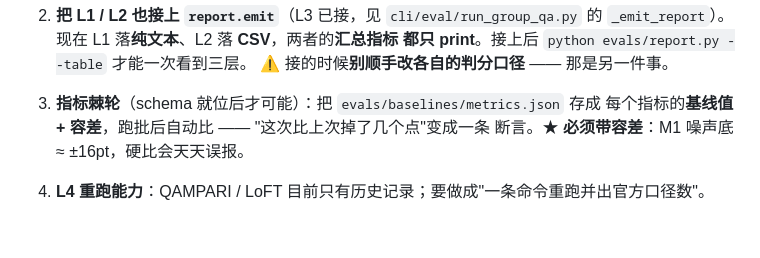
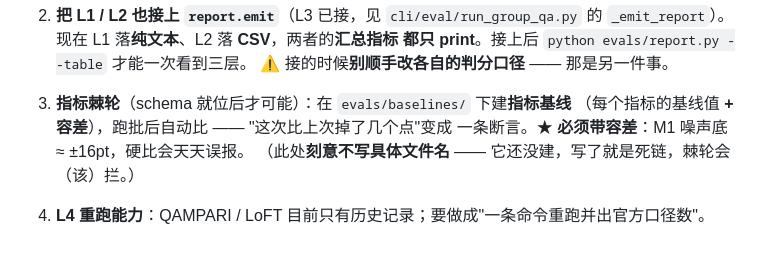
Before and after one commit to lx8828/paperpilot, a Markdown page: evals/README.md, the part around the change. GitHub-like rendering.

Commit message:
docs(evals): 去掉对未建文件的点名（棘轮当场抓到，改掉而非记入基线）
我在上一条提交的 README「下一步」里写了 evals/baselines/metrics.json —— 那文件**还没建**，于是立刻多出 1 条悬空引用，棘轮当场变红。这正是闸门该做的：**读者打不开的路径就是死链，哪怕它写在「下一步」里**。修法是不点名未建文件（改述为「在 evals/baselines/ 下建指标基线」并注明为何刻意不写文件名），而**不是**把它 --update 进基线。

```diff
--- a/evals/README.md
+++ b/evals/README.md
@@ -104,8 +104,9 @@ evals/
    都只 print**。接上后 `python evals/report.py --table` 才能一次看到三层。
    ⚠️ 接的时候**别顺手改各自的判分口径** —— 那是另一件事。
 
-3. **指标棘轮**（schema 就位后才可能）：把 `evals/baselines/metrics.json` 存成
-   每个指标的**基线值 + 容差**，跑批后自动比 —— "这次比上次掉了几个点"变成一条
-   断言。★ **必须带容差**：M1 噪声底 ≈ ±16pt，硬比会天天误报。
+3. **指标棘轮**（schema 就位后才可能）：在 `evals/baselines/` 下建**指标基线**
+   （每个指标的基线值 **+ 容差**），跑批后自动比 —— "这次比上次掉了几个点"变成
+   一条断言。★ **必须带容差**：M1 噪声底 ≈ ±16pt，硬比会天天误报。
+   （此处**刻意不写具体文件名** —— 它还没建，写了就是死链，棘轮会（该）拦。）
 
 4. **L4 重跑能力**：QAMPARI / LoFT 目前只有历史记录；要做成"一条命令重跑并出官方口径数"。
```
